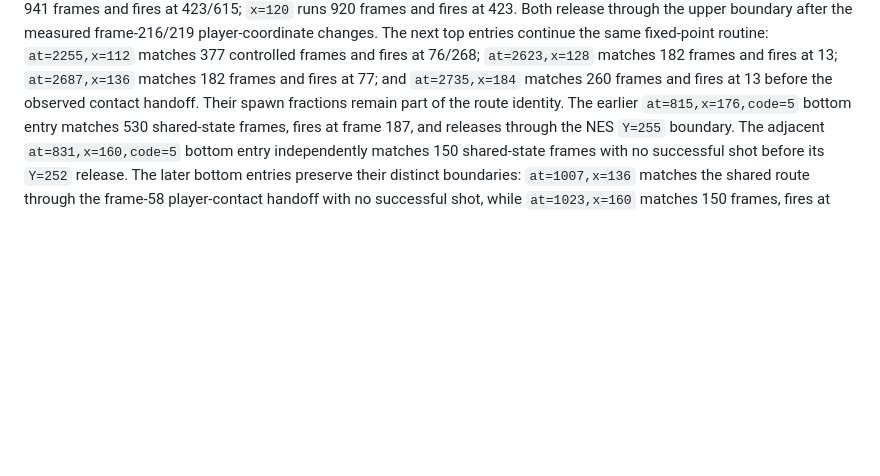
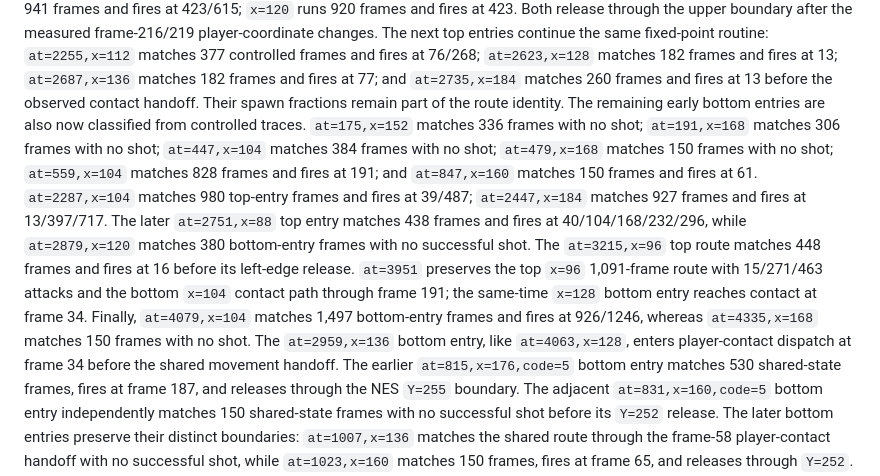
Before and after one commit to xrdavies/gun.smoke, a Markdown page: docs/reference-rom.md, the part around the change. Rendered like a GitHub page; blank space fills up the shorter version.

Commit message:
docs: record round six gunman completion

```diff
--- a/docs/reference-rom.md
+++ b/docs/reference-rom.md
@@ -501,6 +501,23 @@ matches 377 controlled frames and fires at 76/268; `at=2623,x=128` matches 182
 frames and fires at 13; `at=2687,x=136` matches 182 frames and fires at 77; and
 `at=2735,x=184` matches 260 frames and fires at 13 before the observed contact
 handoff. Their spawn fractions remain part of the route identity.
+The remaining early bottom entries are also now classified from controlled
+traces. `at=175,x=152` matches 336 frames with no shot; `at=191,x=168`
+matches 306 frames with no shot; `at=447,x=104` matches 384 frames with no
+shot; `at=479,x=168` matches 150 frames with no shot; `at=559,x=104` matches
+828 frames and fires at 191; and `at=847,x=160` matches 150 frames and fires
+at 61. `at=2287,x=104` matches 980 top-entry frames and fires at 39/487;
+`at=2447,x=184` matches 927 frames and fires at 13/397/717. The later
+`at=2751,x=88` top entry matches 438 frames and fires at 40/104/168/232/296,
+while `at=2879,x=120` matches 380 bottom-entry frames with no successful shot.
+The `at=3215,x=96` top route matches 448 frames and fires at 16 before its
+left-edge release. `at=3951` preserves the top `x=96` 1,091-frame route with
+15/271/463 attacks and the bottom `x=104` contact path through frame 191;
+the same-time `x=128` bottom entry reaches contact at frame 34. Finally,
+`at=4079,x=104` matches 1,497 bottom-entry frames and fires at 926/1246,
+whereas `at=4335,x=168` matches 150 frames with no shot. The `at=2959,x=136`
+bottom entry, like `at=4063,x=128`, enters player-contact dispatch at frame 34
+before the shared movement handoff.
 The earlier `at=815,x=176,code=5` bottom entry matches 530 shared-state frames,
 fires at frame 187, and releases through the NES `Y=255` boundary.
 The adjacent `at=831,x=160,code=5` bottom entry independently matches 150
```
Also changed, not shown: docs/implementation-plan.md (+8 -0 lines).
